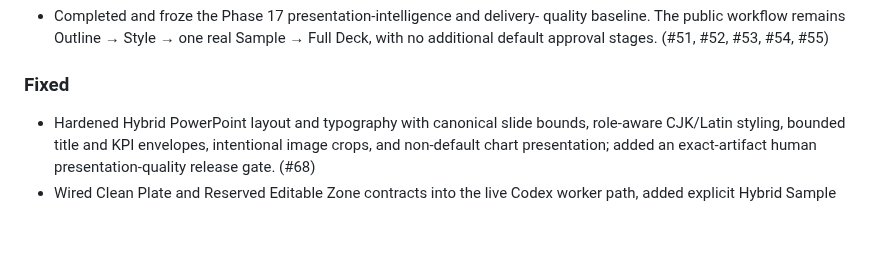
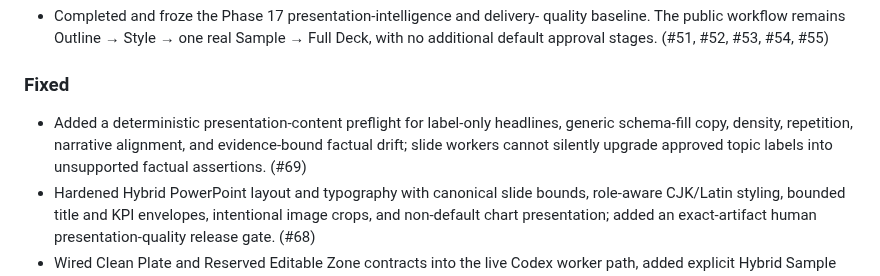
Before and after one commit to sujunmin/agy-ppt, a Markdown page: CHANGELOG.md, the part around the change. Drawn GitHub-style; blank space fills up the shorter version.

Commit message:
docs: record presentation content hardening

```diff
--- a/CHANGELOG.md
+++ b/CHANGELOG.md
@@ -49,6 +49,10 @@ All notable changes to `agy-ppt` will be documented in this file.
 
 ### Fixed
 
+- Added a deterministic presentation-content preflight for label-only headlines,
+  generic schema-fill copy, density, repetition, narrative alignment, and
+  evidence-bound factual drift; slide workers cannot silently upgrade approved
+  topic labels into unsupported factual assertions. (#69)
 - Hardened Hybrid PowerPoint layout and typography with canonical slide bounds,
   role-aware CJK/Latin styling, bounded title and KPI envelopes, intentional
   image crops, and non-default chart presentation; added an exact-artifact
```
